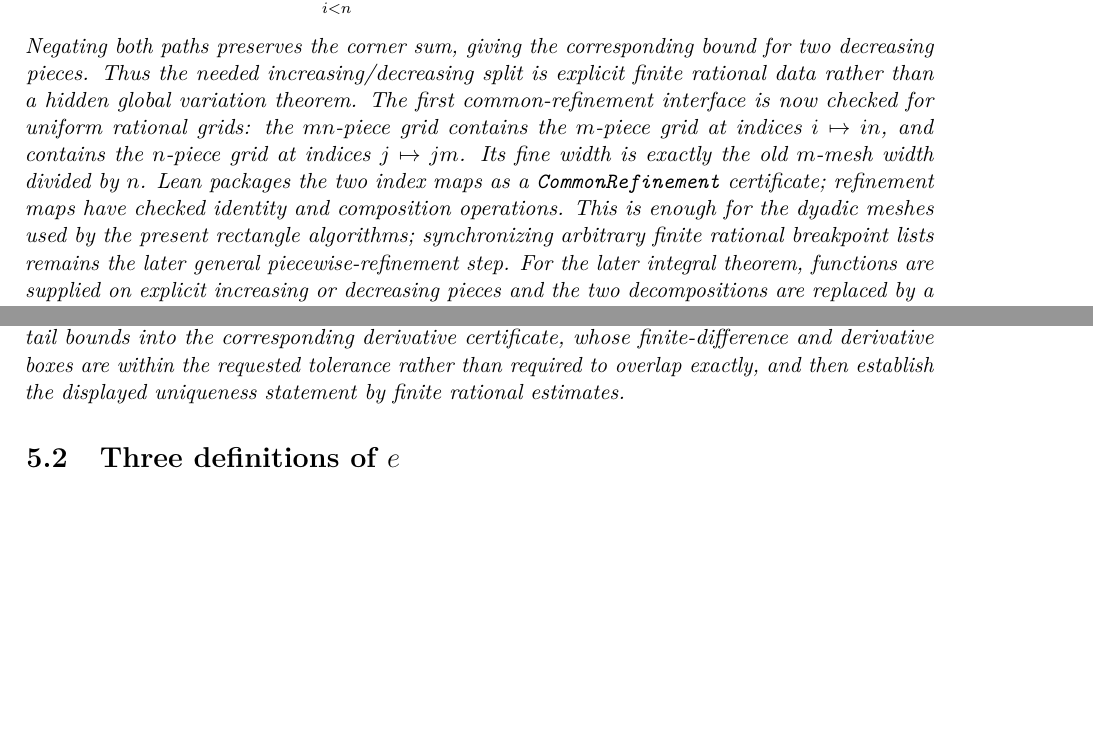
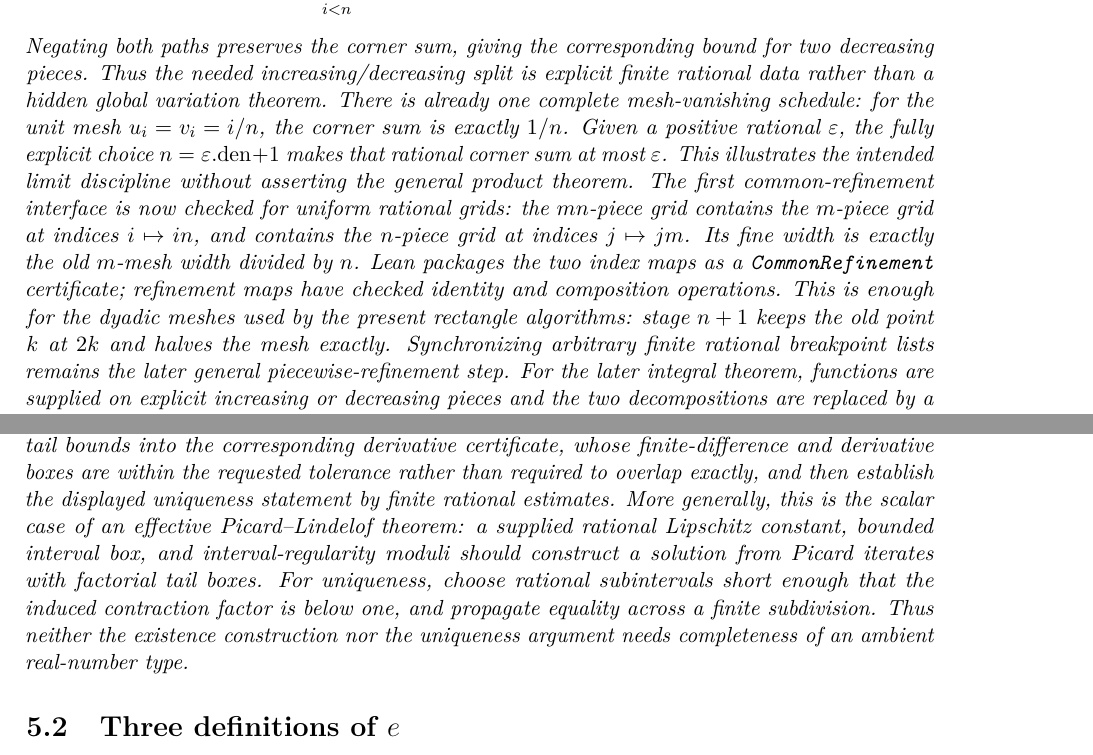
Before and after one commit to liuyao12/computable-analysis, a LaTeX thesis (blueprint/src/web.tex, which reads blueprint/src/03-integrals.tex, blueprint/src/05-exponential-logarithm.tex): two parts of pages 41 and 73 of 112, joined at a grey line, cut so that both start at the same text, the shorter picture padded with empty space. Compiled offline with pdfLaTeX.

Commit message:
Add explicit rational corner-vanishing schedule

```diff
--- a/blueprint/src/03-integrals.tex
+++ b/blueprint/src/03-integrals.tex
@@ -230,6 +236,12 @@ It also proves the coarser endpoint-variation bound
 Negating both paths preserves the corner sum, giving the corresponding bound
 for two decreasing pieces.  Thus the needed increasing/decreasing split is
 explicit finite rational data rather than a hidden global variation theorem.
+There is already one complete mesh-vanishing schedule: for the unit mesh
+\(u_i=v_i=i/n\), the corner sum is exactly \(1/n\).  Given a positive rational
+\(\varepsilon\), the fully explicit choice
+\(n=\varepsilon.\mathrm{den}+1\) makes that rational corner sum at most
+\(\varepsilon\).  This illustrates the intended limit discipline without
+asserting the general product theorem.
 The first common-refinement interface is now checked for uniform rational
 grids: the \(mn\)-piece grid contains the \(m\)-piece grid at indices
 \(i\mapsto in\), and contains the \(n\)-piece grid at indices
@@ -237,7 +249,8 @@ grids: the \(mn\)-piece grid contains the \(m\)-piece grid at indices
 by \(n\).  Lean packages the two index maps as a
 \code{CommonRefinement} certificate; refinement maps have checked identity
 and composition operations.  This is enough for the dyadic meshes used by the
-present rectangle algorithms; synchronizing arbitrary finite rational
+present rectangle algorithms: stage \(n+1\) keeps the old point \(k\) at
+\(2k\) and halves the mesh exactly.  Synchronizing arbitrary finite rational
 breakpoint lists remains the later general piecewise-refinement step.
 For the later integral theorem, functions are supplied on explicit increasing
 or decreasing pieces and the two decompositions are replaced by a common
--- a/blueprint/src/05-exponential-logarithm.tex
+++ b/blueprint/src/05-exponential-logarithm.tex
@@ -107,8 +107,14 @@ quotients at zero.  Lean already proves the formal coefficient identity
 power-series tail bounds into the corresponding derivative certificate, whose
 finite-difference and derivative boxes are within the requested tolerance
 rather than required to overlap exactly, and then establish the displayed
-uniqueness statement by finite rational
-estimates.
+uniqueness statement by finite rational estimates.  More generally, this is
+the scalar case of an effective Picard--Lindelof theorem: a supplied rational
+Lipschitz constant, bounded interval box, and interval-regularity moduli
+should construct a solution from Picard iterates with factorial tail boxes.
+For uniqueness, choose rational subintervals short enough that the induced
+contraction factor is below one, and propagate equality across a finite
+subdivision.  Thus neither the existence construction nor the uniqueness
+argument needs completeness of an ambient real-number type.
 \end{theorem}
 
 \section{Three definitions of \texorpdfstring{$e$}{e}}
```
Also changed, not shown: GOALS.md (+14 -2 lines), README.md, blueprint/src/03-integrals.tex (6 more changed lines), 2 other files.
